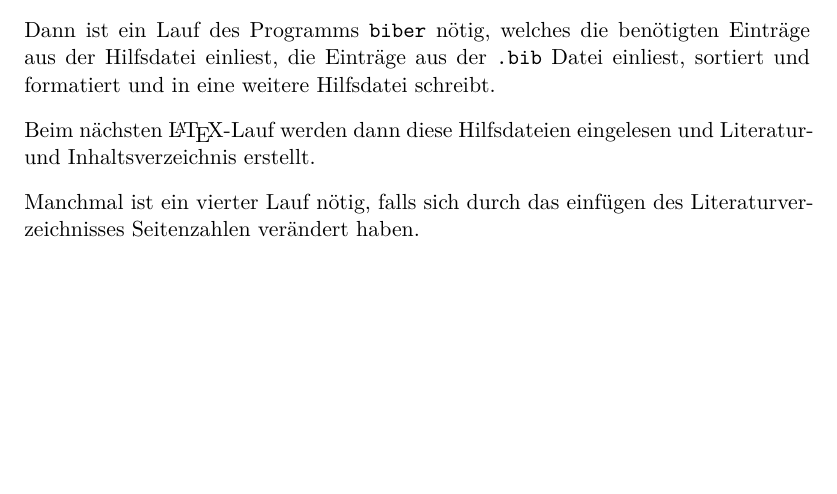
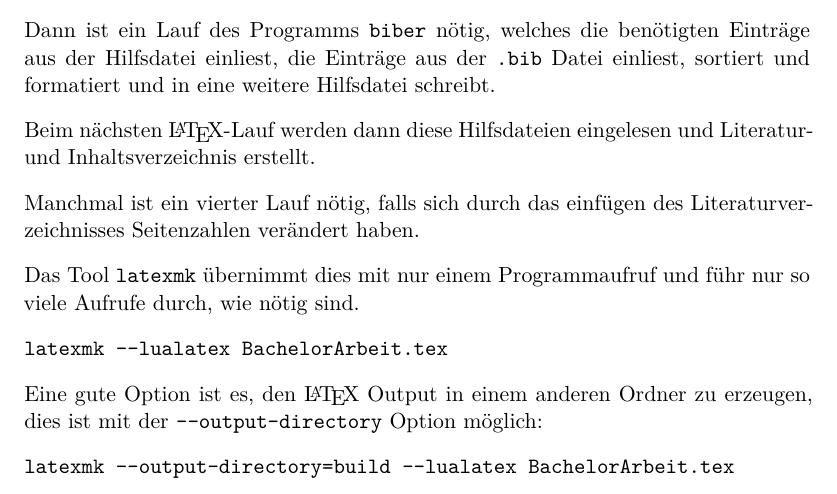
Before and after one commit to maxnoe/tudothesis, a LaTeX thesis (thesis.tex, which reads content/03_grundlagen.tex): part of page 8 of 18, cut so that both start at the same text, the shorter picture padded with empty space. Compiled offline with XeLaTeX.

Commit message:
Mention latexmk

```diff
--- a/content/03_grundlagen.tex
+++ b/content/03_grundlagen.tex
@@ -21,6 +21,16 @@ Dann ist ein Lauf des Programms \texttt{biber} nötig, welches die benötigten E
 Beim nächsten \LaTeX-Lauf werden dann diese Hilfsdateien eingelesen und Literatur- und Inhaltsverzeichnis erstellt.
 
 Manchmal ist ein vierter Lauf nötig, falls sich durch das einfügen des Literaturverzeichnisses Seitenzahlen verändert haben.
+
+Das Tool \texttt{latexmk} übernimmt dies mit nur einem Programmaufruf und
+führ nur so viele Aufrufe durch, wie nötig sind.
+
+\texttt{latexmk --lualatex BachelorArbeit.tex}
+
+Eine gute Option ist es, den \LaTeX{} Output in einem anderen
+Ordner zu erzeugen, dies ist mit der \texttt{--output-directory} Option möglich:
+
+\texttt{latexmk --output-directory=build --lualatex BachelorArbeit.tex}
 
 
 \section{Erstellen des Ausgabedokuments mit Make}
```
